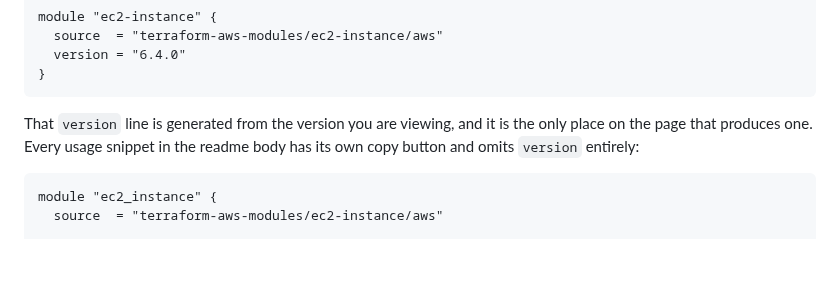
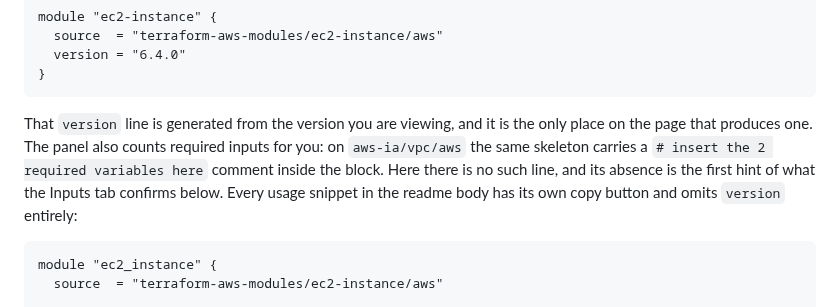
Before and after one commit to arindamchoudhury/terraform-gyan, a Markdown page: docs/book/ch13-using-modules.md, the part around the change. Drawn GitHub-style; blank space fills up the shorter version.

````diff
--- a/docs/book/ch13-using-modules.md
+++ b/docs/book/ch13-using-modules.md
@@ -883,7 +883,7 @@ module "ec2-instance" {
 }
 ```
 
-That `version` line is generated from the version you are viewing, and it is the only place on the page that produces one. Every usage snippet in the readme body has its own copy button and omits `version` entirely:
+That `version` line is generated from the version you are viewing, and it is the only place on the page that produces one. The panel also counts required inputs for you: on `aws-ia/vpc/aws` the same skeleton carries a `# insert the 2 required variables here` comment inside the block. Here there is no such line, and its absence is the first hint of what the Inputs tab confirms below. Every usage snippet in the readme body has its own copy button and omits `version` entirely:
 
 ```hcl
 module "ec2_instance" {
````
Also changed, not shown: docs/research-cache/registry-module-page-facts.md (+14 -0 lines).
